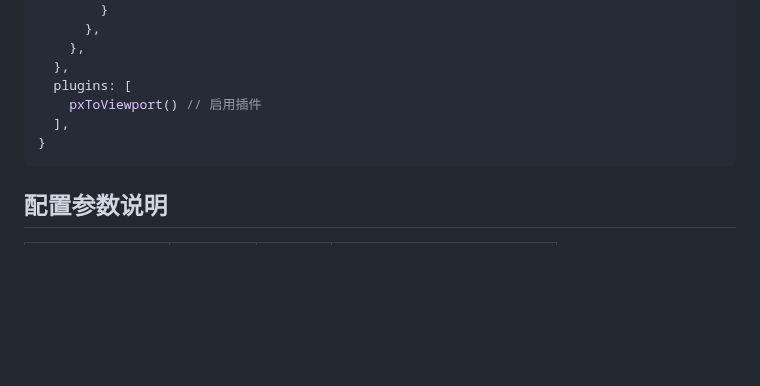
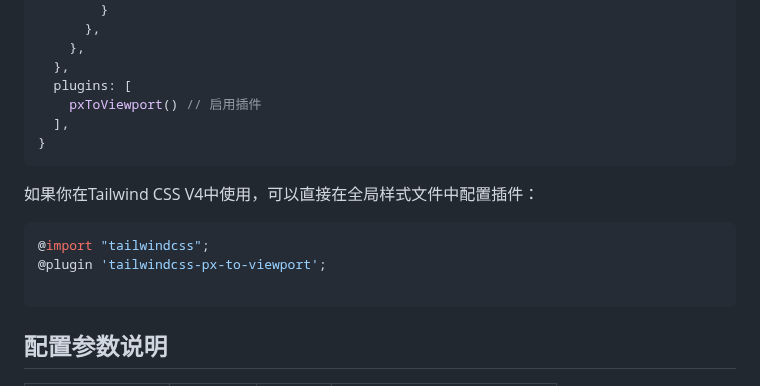
Before and after one commit to the-lemonboy/tailwindcss-px-to-viewport, a Markdown page: README_CN.md, the part around the change. GitHub-like rendering; blank space fills up the shorter version.

````diff
--- a/README_CN.md
+++ b/README_CN.md
@@ -54,6 +54,14 @@ export default {
 }
 ```
 
+如果你在Tailwind CSS V4中使用，可以直接在全局样式文件中配置插件：
+
+```css
+@import "tailwindcss";
+@plugin 'tailwindcss-px-to-viewport';
+
+```
+
 ## 配置参数说明
 
 | **参数**     | **类型** | **默认值** | **描述**            |
````
Also changed, not shown: README.md (+7 -0 lines).
